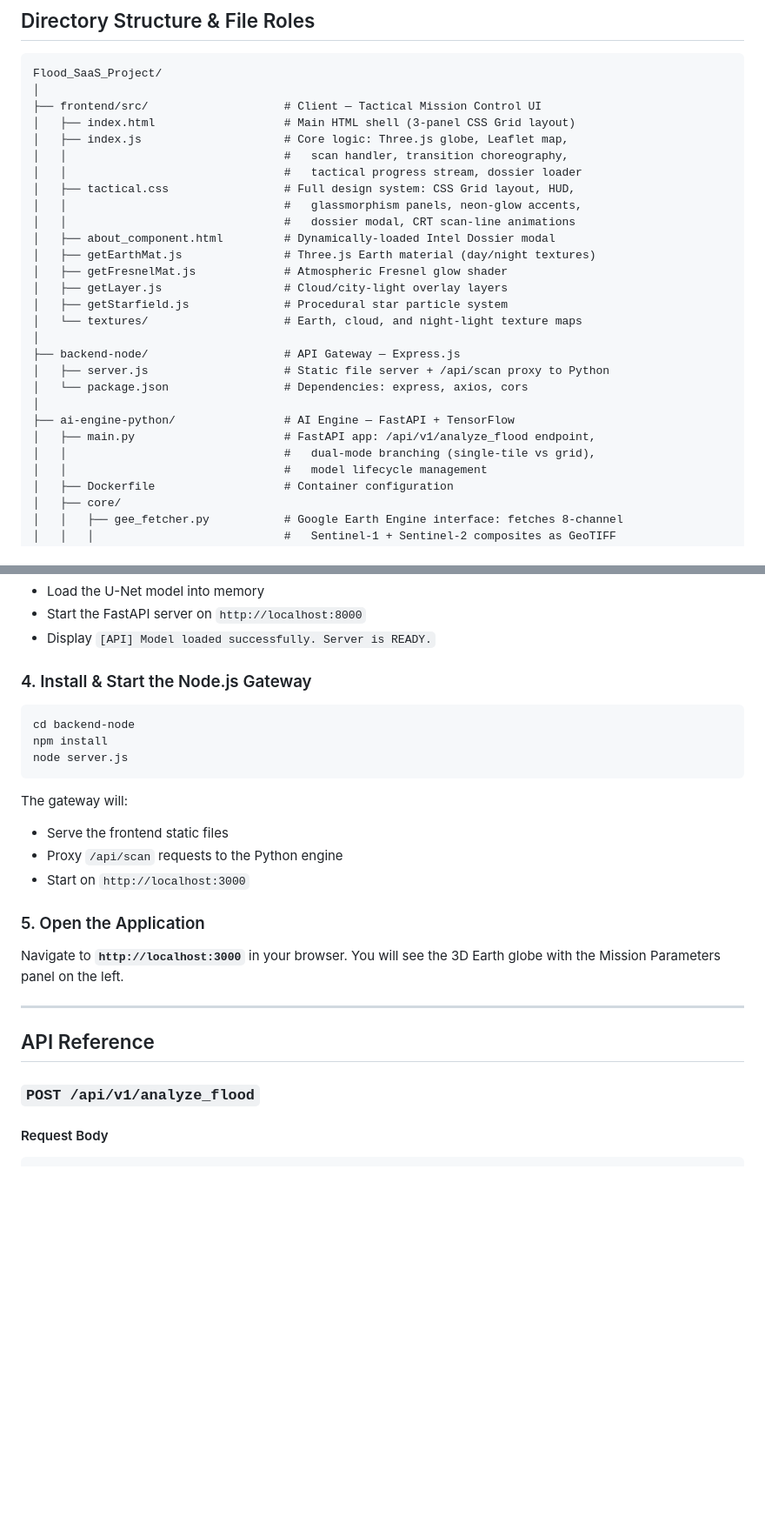
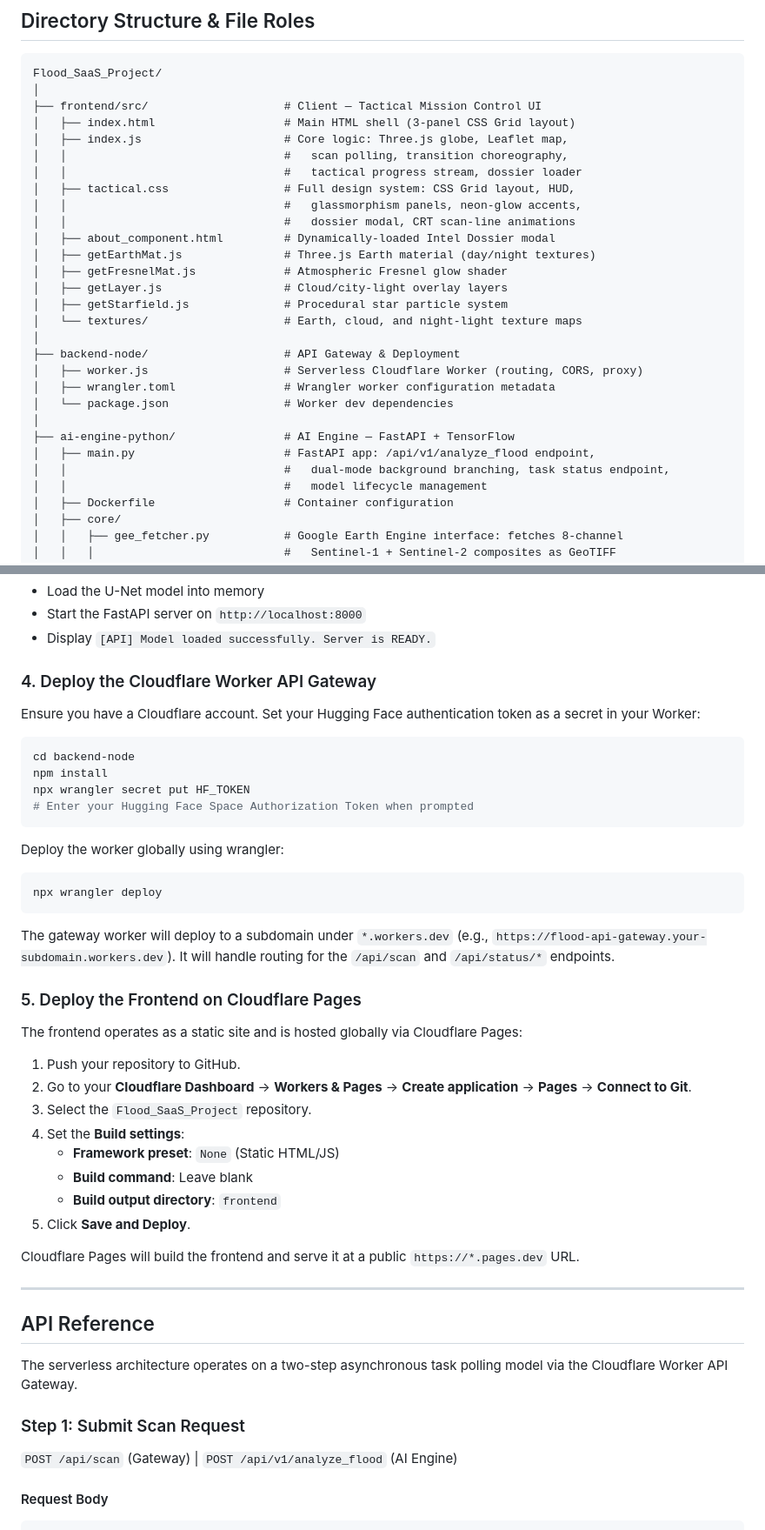
Before and after one commit to HassanAhmed2Ha/Flood_SaaS_project, a Markdown page: README.md, 2 parts joined by grey strips. Shown at 87% size. Rendered like a GitHub page; blank space fills up the shorter version.

````diff
--- a/README.md
+++ b/README.md
@@ -180,7 +183,7 @@ Flood_SaaS_Project/
 ├── frontend/src/                    # Client — Tactical Mission Control UI
 │   ├── index.html                   # Main HTML shell (3-panel CSS Grid layout)
 │   ├── index.js                     # Core logic: Three.js globe, Leaflet map,
-│   │                                #   scan handler, transition choreography,
+│   │                                #   scan polling, transition choreography,
 │   │                                #   tactical progress stream, dossier loader
 │   ├── tactical.css                 # Full design system: CSS Grid layout, HUD,
 │   │                                #   glassmorphism panels, neon-glow accents,
@@ -192,13 +195,14 @@ Flood_SaaS_Project/
 │   ├── getStarfield.js              # Procedural star particle system
 │   └── textures/                    # Earth, cloud, and night-light texture maps
 │
-├── backend-node/                    # API Gateway — Express.js
-│   ├── server.js                    # Static file server + /api/scan proxy to Python
-│   └── package.json                 # Dependencies: express, axios, cors
+├── backend-node/                    # API Gateway & Deployment
+│   ├── worker.js                    # Serverless Cloudflare Worker (routing, CORS, proxy)
+│   ├── wrangler.toml                # Wrangler worker configuration metadata
+│   └── package.json                 # Worker dev dependencies
 │
 ├── ai-engine-python/                # AI Engine — FastAPI + TensorFlow
 │   ├── main.py                      # FastAPI app: /api/v1/analyze_flood endpoint,
-│   │                                #   dual-mode branching (single-tile vs grid),
+│   │                                #   dual-mode background branching, task status endpoint,
 │   │                                #   model lifecycle management
 │   ├── Dockerfile                   # Container configuration
 │   ├── core/
@@ -266,28 +270,49 @@ The engine will:
 - Start the FastAPI server on `http://localhost:8000`
 - Display `[API] Model loaded successfully. Server is READY.`
 
-### 4. Install & Start the Node.js Gateway
+### 4. Deploy the Cloudflare Worker API Gateway
+
+Ensure you have a Cloudflare account. Set your Hugging Face authentication token as a secret in your Worker:
 
 ```bash
 cd backend-node
 npm install
-node server.js
+npx wrangler secret put HF_TOKEN
+# Enter your Hugging Face Space Authorization Token when prompted
 ```
 
-The gateway will:
-- Serve the frontend static files
-- Proxy `/api/scan` requests to the Python engine
-- Start on `http://localhost:3000`
+Deploy the worker globally using wrangler:
 
-### 5. Open the Application
+```bash
+npx wrangler deploy
+```
 
-Navigate to **`http://localhost:3000`** in your browser. You will see the 3D Earth globe with the Mission Parameters panel on the left.
+The gateway worker will deploy to a subdomain under `*.workers.dev` (e.g., `https://flood-api-gateway.your-subdomain.workers.dev`). It will handle routing for the `/api/scan` and `/api/status/*` endpoints.
+
+### 5. Deploy the Frontend on Cloudflare Pages
+
+The frontend operates as a static site and is hosted globally via Cloudflare Pages:
+
+1. Push your repository to GitHub.
+2. Go to your **Cloudflare Dashboard** → **Workers & Pages** → **Create application** → **Pages** → **Connect to Git**.
+3. Select the `Flood_SaaS_Project` repository.
+4. Set the **Build settings**:
+   - **Framework preset**: `None` (Static HTML/JS)
+   - **Build command**: Leave blank
+   - **Build output directory**: `frontend`
+5. Click **Save and Deploy**.
+
+Cloudflare Pages will build the frontend and serve it at a public `https://*.pages.dev` URL.
 
 ---
 
 ## API Reference
 
-### `POST /api/v1/analyze_flood`
+The serverless architecture operates on a two-step asynchronous task polling model via the Cloudflare Worker API Gateway.
+
+### Step 1: Submit Scan Request
+
+`POST /api/scan` (Gateway) | `POST /api/v1/analyze_flood` (AI Engine)
 
 #### Request Body
 
````
Also changed, not shown: other parts of README.md (+97 -39 lines).
